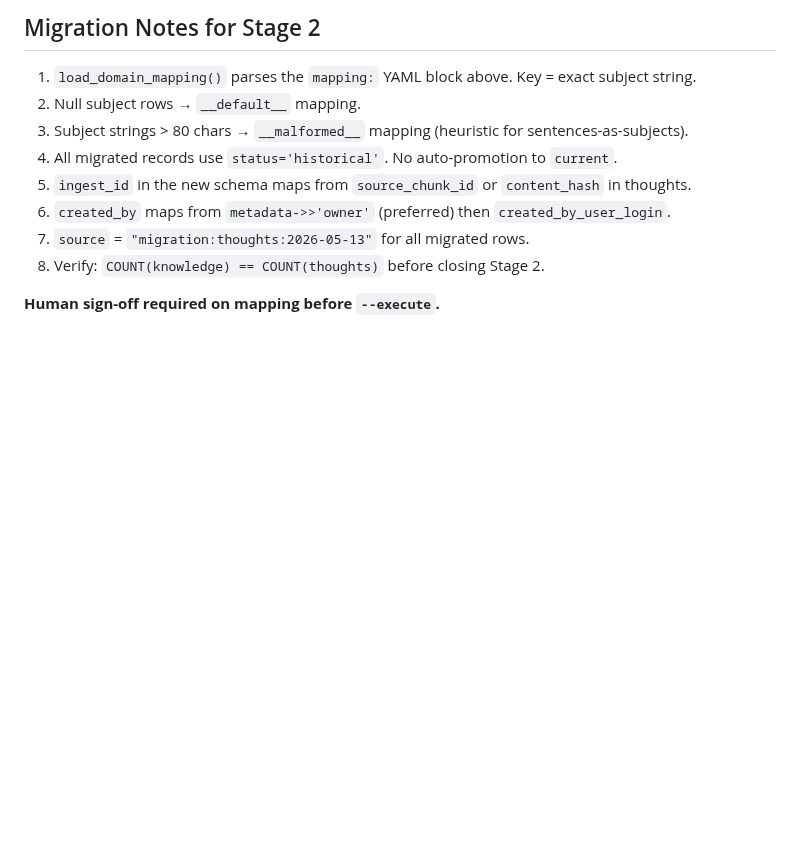
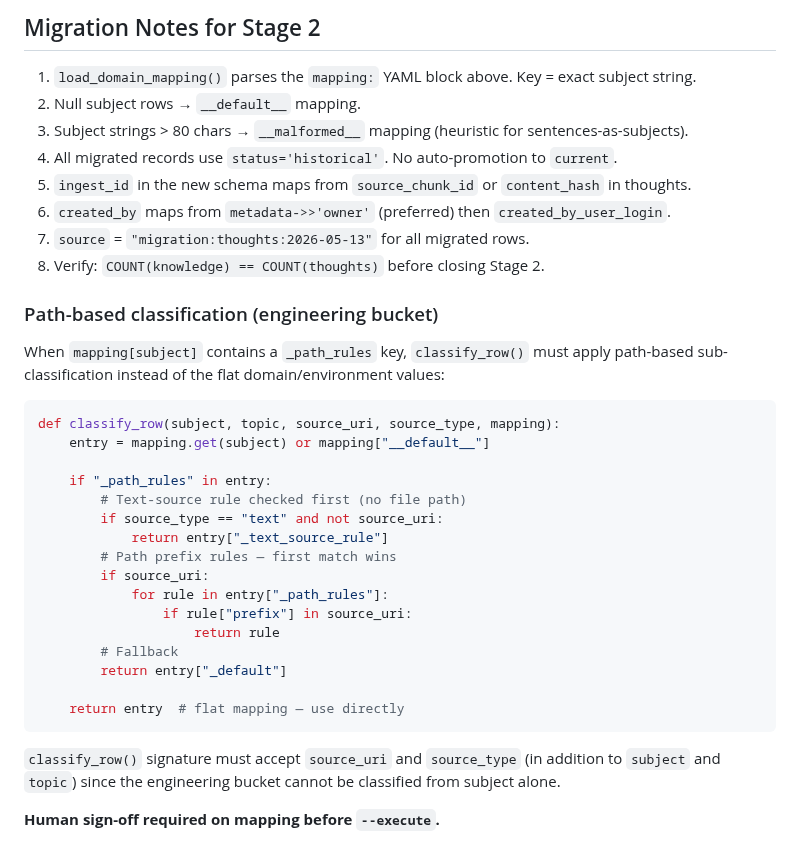
Before and after one commit to MikeMcMahon-dev/openbrain, a Markdown page: docs/migrations/001_domain_discovery.md, the part around one of its changes. GitHub-like rendering; blank space fills up the shorter version.

````diff
--- a/docs/migrations/001_domain_discovery.md
+++ b/docs/migrations/001_domain_discovery.md
@@ -582,4 +627,31 @@ mapping:
 7. `source` = `"migration:thoughts:2026-05-13"` for all migrated rows.
 8. Verify: `COUNT(knowledge) == COUNT(thoughts)` before closing Stage 2.
 
+### Path-based classification (engineering bucket)
+
+When `mapping[subject]` contains a `_path_rules` key, `classify_row()` must apply
+path-based sub-classification instead of the flat domain/environment values:
+
+```python
+def classify_row(subject, topic, source_uri, source_type, mapping):
+    entry = mapping.get(subject) or mapping["__default__"]
+
+    if "_path_rules" in entry:
+        # Text-source rule checked first (no file path)
+        if source_type == "text" and not source_uri:
+            return entry["_text_source_rule"]
+        # Path prefix rules — first match wins
+        if source_uri:
+            for rule in entry["_path_rules"]:
+                if rule["prefix"] in source_uri:
+                    return rule
+        # Fallback
+        return entry["_default"]
+
+    return entry  # flat mapping — use directly
+```
+
+`classify_row()` signature must accept `source_uri` and `source_type` (in addition to
+`subject` and `topic`) since the engineering bucket cannot be classified from subject alone.
+
 **Human sign-off required on mapping before `--execute`.**
````
Also changed, not shown: other parts of docs/migrations/001_domain_discovery.md (+50 -5 lines).
